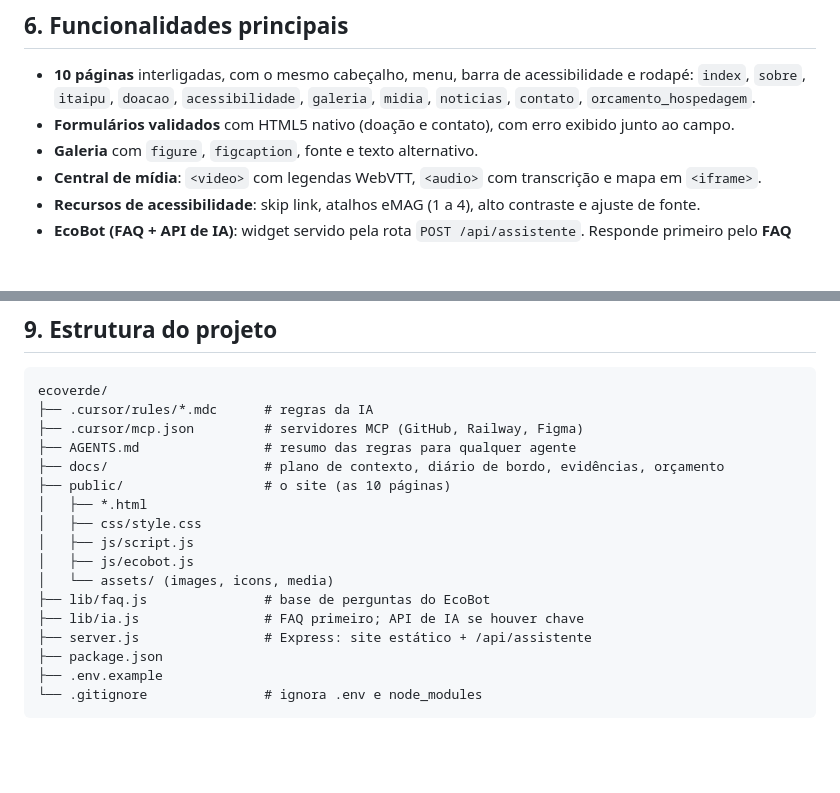
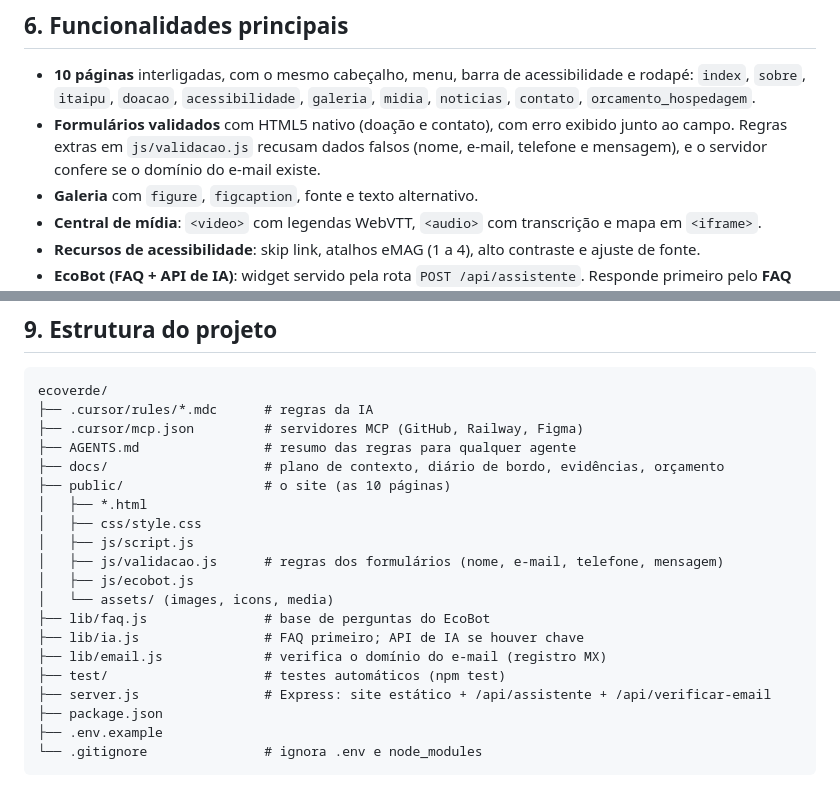
Before and after one commit to KhevynEtec/U-UNICID-CC-FRONTEND-2260022-N7-2-2026-NT-ECOVERDE, a Markdown page: docs/plano-contexto.md, 2 parts joined by grey strips. Drawn GitHub-style; blank space fills up the shorter version.

Commit message:
docs: inclui validacao.js, lib/email.js e a nova rota no plano de contexto
Co-Authored-By: Claude Opus 5.5 <noreply@anthropic.com>

```diff
--- a/docs/plano-contexto.md
+++ b/docs/plano-contexto.md
@@ -36,7 +36,7 @@ ODS relacionados: **ODS 7** (energia limpa), **ODS 10** (redução das desiguald
 
 - **10 páginas** interligadas, com o mesmo cabeçalho, menu, barra de acessibilidade e rodapé:
   `index`, `sobre`, `itaipu`, `doacao`, `acessibilidade`, `galeria`, `midia`, `noticias`, `contato`, `orcamento_hospedagem`.
-- **Formulários validados** com HTML5 nativo (doação e contato), com erro exibido junto ao campo.
+- **Formulários validados** com HTML5 nativo (doação e contato), com erro exibido junto ao campo. Regras extras em `js/validacao.js` recusam dados falsos (nome, e-mail, telefone e mensagem), e o servidor confere se o domínio do e-mail existe.
 - **Galeria** com `figure`, `figcaption`, fonte e texto alternativo.
 - **Central de mídia**: `<video>` com legendas WebVTT, `<audio>` com transcrição e mapa em `<iframe>`.
 - **Recursos de acessibilidade**: skip link, atalhos eMAG (1 a 4), alto contraste e ajuste de fonte.
@@ -72,11 +72,14 @@ ecoverde/
 │   ├── *.html
 │   ├── css/style.css
 │   ├── js/script.js
+│   ├── js/validacao.js      # regras dos formulários (nome, e-mail, telefone, mensagem)
 │   ├── js/ecobot.js
 │   └── assets/ (images, icons, media)
 ├── lib/faq.js               # base de perguntas do EcoBot
 ├── lib/ia.js                # FAQ primeiro; API de IA se houver chave
-├── server.js                # Express: site estático + /api/assistente
+├── lib/email.js             # verifica o domínio do e-mail (registro MX)
+├── test/                    # testes automáticos (npm test)
+├── server.js                # Express: site estático + /api/assistente + /api/verificar-email
 ├── package.json
 ├── .env.example
 └── .gitignore               # ignora .env e node_modules
```
